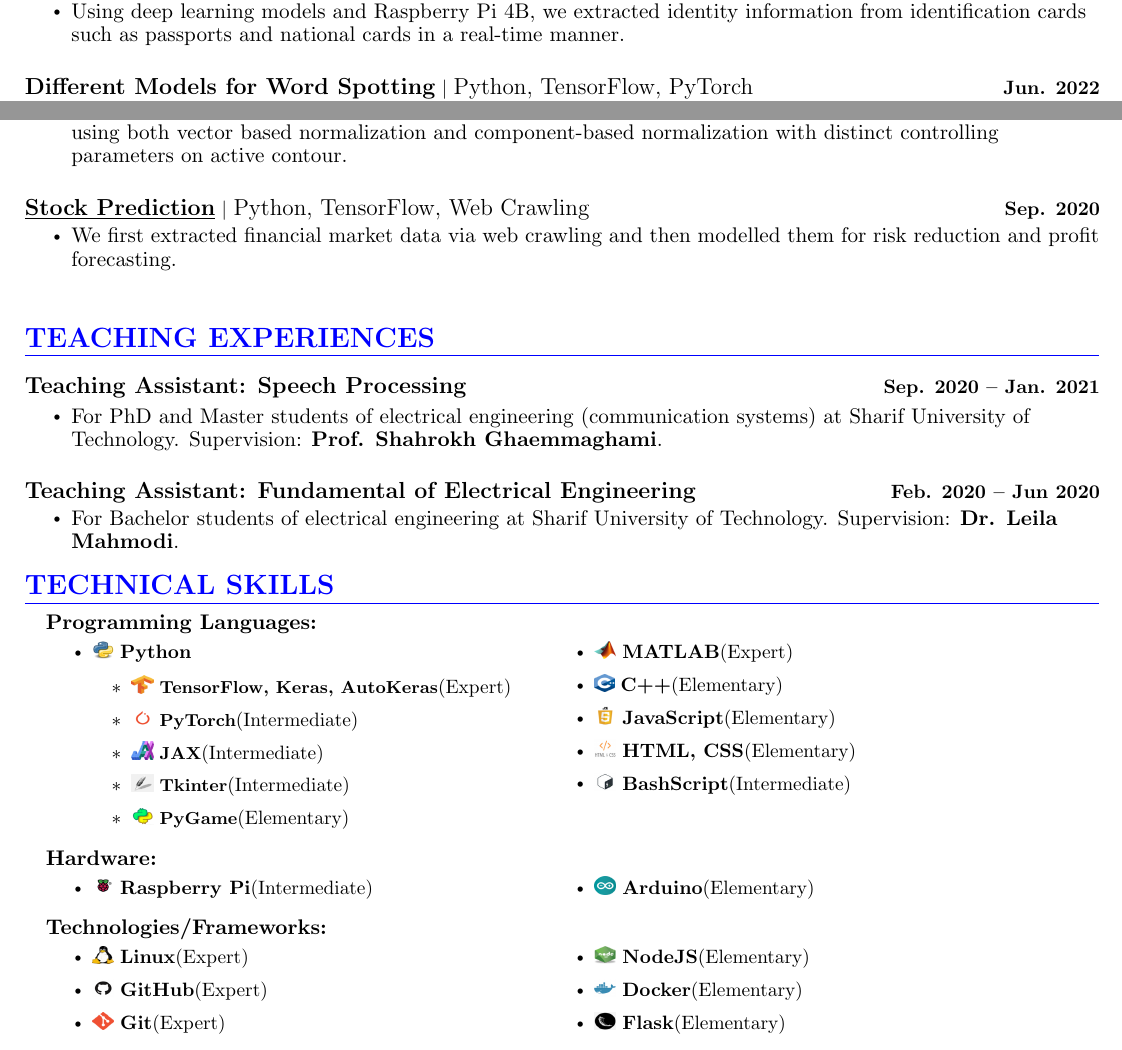
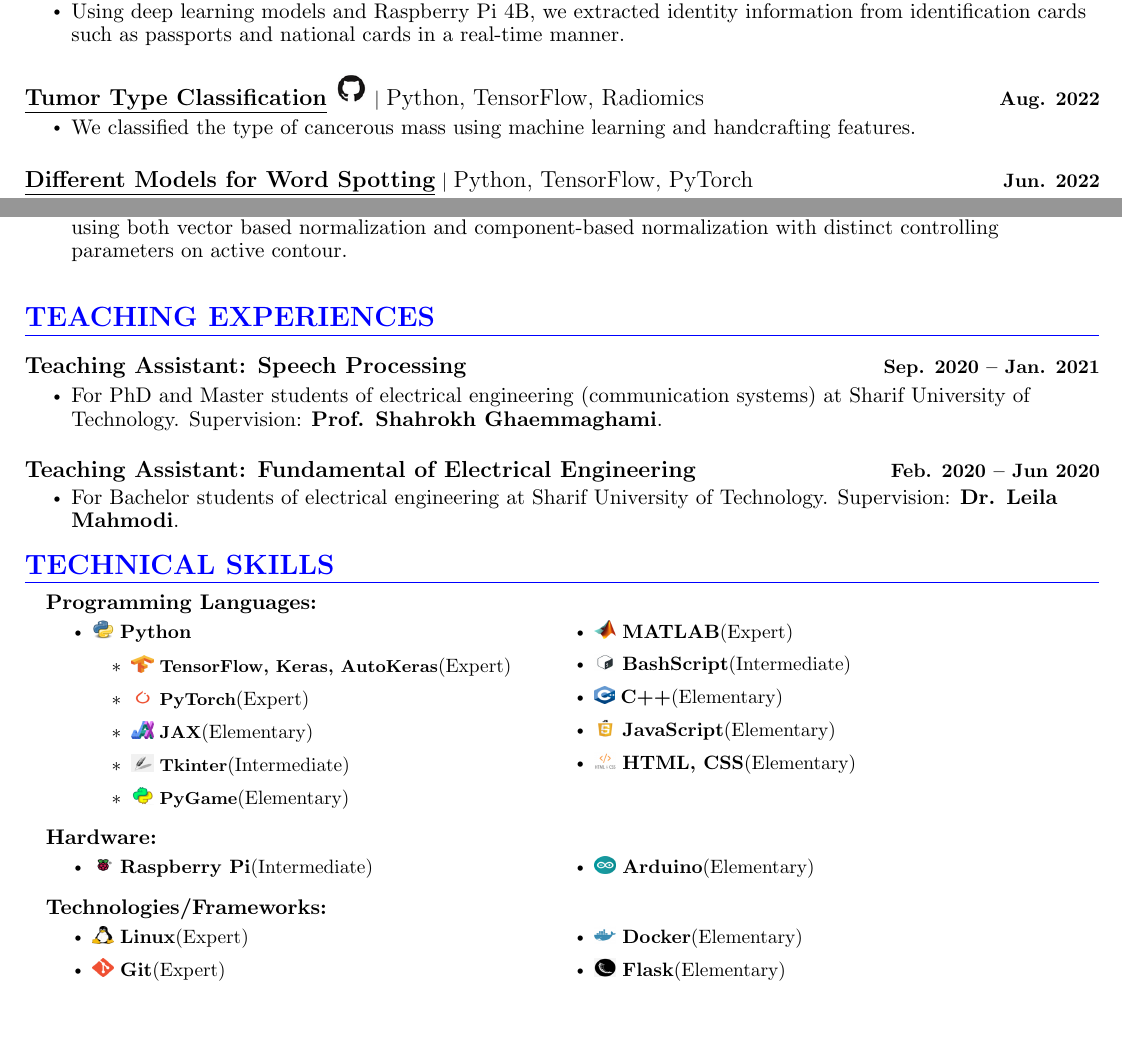
Before and after one commit to AryaAftab/My-CV, a LaTeX document (main.tex): two parts of pages 2 and 3 of 4, joined at a grey line, cut so that both start at the same text, the shorter picture padded with empty space. The pictures show the PDF file Arya_Aftab_CV.pdf that the author committed with the source.

Commit message:
Add new project and article

```diff
--- a/main.tex
+++ b/main.tex
@@ -256,6 +257,15 @@
 	{{\textbf{\large{\underline{Extract information from ID cards with Raspberry Pi}}}} $|$ \large{Python, TensorFlow Lite, ONNX}}{Present}
 	\resumeItemListStart
 	\resumeItem{\normalsize{Using deep learning models and Raspberry Pi 4B, we extracted identity information from identification cards such as passports and national cards in a real-time manner.}}
+
+	\resumeItemListEnd
+	\vspace{-6pt}
+
+
+	\resumeProjectHeading
+	{\href{https://github.com/AryaAftab/tumor-type-classification}{\textbf{\large{\underline{Tumor Type Classification}}} {\includegraphics[width=18pt, height=18pt]{figure/github.png}}} $|$ \large{Python, TensorFlow, Radiomics }}{Aug. 2022}
+	\resumeItemListStart
+	\resumeItem{\normalsize{We classified the type of cancerous mass using machine learning and handcrafting features.}}
 
 	\resumeItemListEnd
 	\vspace{-6pt}
@@ -351,12 +361,12 @@
 	\resumeItemListEnd
 	\vspace{-6pt}
 
-	\resumeProjectHeading
-	{{\textbf{\large{\underline{Stock Prediction}}}} $|$ \large{Python, TensorFlow, Web Crawling}}{Sep. 2020}
-	\resumeItemListStart
-	\resumeItem{\normalsize{We first extracted financial market data via web crawling and then modelled them for risk reduction and profit forecasting.}}
-
-	\resumeItemListEnd
+	%\resumeProjectHeading
+	%    {{\textbf{\large{\underline{Stock Prediction}}}} $|$ \large{Python, TensorFlow, Web Crawling}}{Sep. 2020}
+	%    \resumeItemListStart
+	%      \resumeItem{\normalsize{We first extracted financial market data via web crawling and then modelled them for risk reduction and profit forecasting.}}
+	%
+	%    \resumeItemListEnd
 
 
 	\resumeSubHeadingListEnd
@@ -397,9 +407,9 @@
 						\begin{itemize}[itemsep=0pt, parsep=5pt]
 							\item \includegraphics[width=11pt, height=9pt]{figure/tensorflow.png} \textbf{\footnotesize{TensorFlow, Keras, AutoKeras}}(Expert)
 							\item \includegraphics[width=11pt, height=9pt]{figure/pytorch.png}
-							\textbf{\footnotesize{PyTorch}}(Intermediate)
+							\textbf{\footnotesize{PyTorch}}(Expert)
 							\item \includegraphics[width=11pt, height=9pt]{figure/jax.png}
-							\textbf{\footnotesize{JAX}}(Intermediate)
+							\textbf{\footnotesize{JAX}}(Elementary)
 							\item \includegraphics[width=11pt, height=9pt]{figure/tkinter.png}
 							\textbf{\footnotesize{Tkinter}}(Intermediate)
 							\item \includegraphics[width=11pt, height=9pt]{figure/pygame.png}
```
Also changed, not shown: Arya_Aftab_CV.pdf, main.tex (11 more changed lines).
